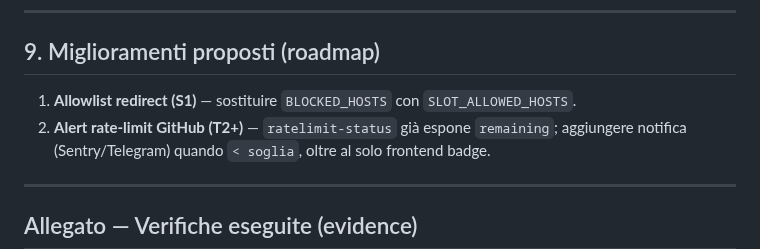
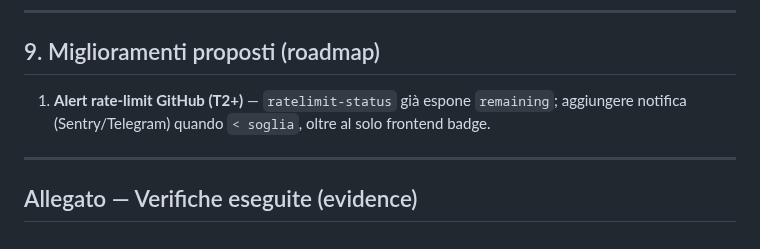
Before and after one commit to simrim96/GithubSlotMachine, a Markdown page: ISSUES.md, the part around the change. GitHub-like rendering.

Commit message:
docs(ISSUES.md): rimossa S1 dalla roadmap (completato)

```diff
--- a/ISSUES.md
+++ b/ISSUES.md
@@ -24,8 +24,7 @@ della suite `vitest` (227 test, tutti verdi) e import runtime di `languages.js`.
 
 ## 9. Miglioramenti proposti (roadmap)
 
-1. **Allowlist redirect (S1)** — sostituire `BLOCKED_HOSTS` con `SLOT_ALLOWED_HOSTS`.
-12. **Alert rate-limit GitHub (T2+)** — `ratelimit-status` già espone `remaining`; aggiungere
+1. **Alert rate-limit GitHub (T2+)** — `ratelimit-status` già espone `remaining`; aggiungere
     notifica (Sentry/Telegram) quando `< soglia`, oltre al solo frontend badge.
 
 ---
```
